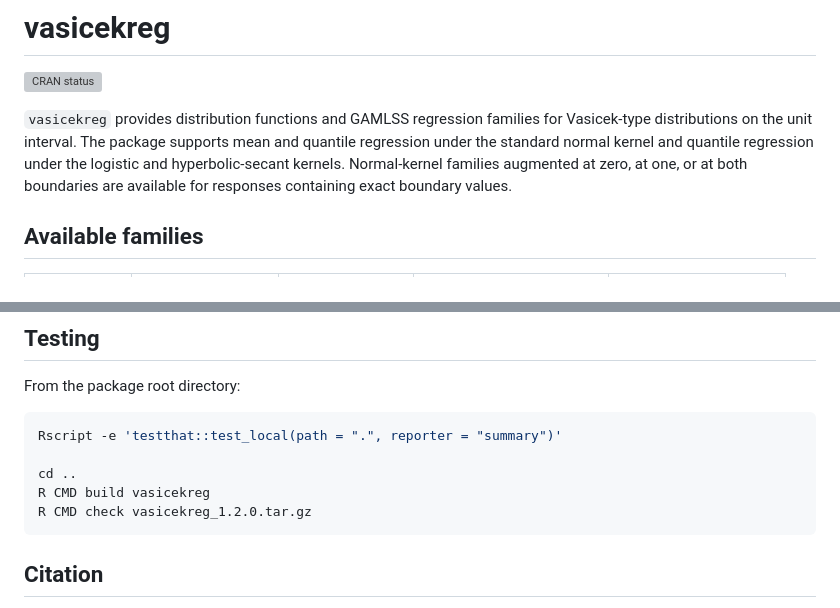
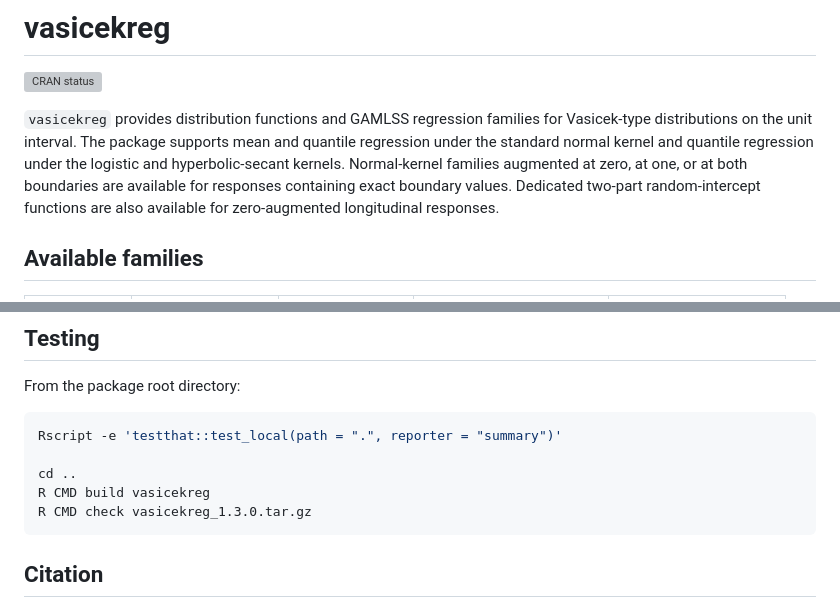
Before and after one commit to jmazucheli/vasicekreg, a Markdown page: README.md, 2 parts joined by grey strips. GitHub-like rendering; grey boxes are pictures that could not be loaded.

````diff
--- a/README.md
+++ b/README.md
@@ -7,7 +7,8 @@ for Vasicek-type distributions on the unit interval. The package supports mean
 and quantile regression under the standard normal kernel and quantile
 regression under the logistic and hyperbolic-secant kernels. Normal-kernel families augmented at
 zero, at one, or at both boundaries are available for responses containing
-exact boundary values.
+exact boundary values. Dedicated two-part random-intercept functions are also
+available for zero-augmented longitudinal responses.
 
 ## Available families
 
@@ -395,7 +435,7 @@ Rscript -e 'testthat::test_local(path = ".", reporter = "summary")'
 
 cd ..
 R CMD build vasicekreg
-R CMD check vasicekreg_1.2.0.tar.gz
+R CMD check vasicekreg_1.3.0.tar.gz
 ```
 
 ## Citation
````
Also changed, not shown: other parts of README.md (+49 -2 lines).
